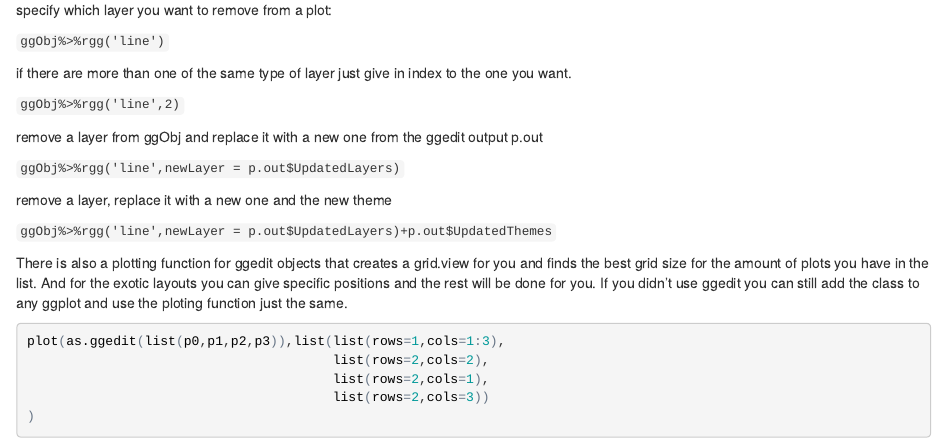
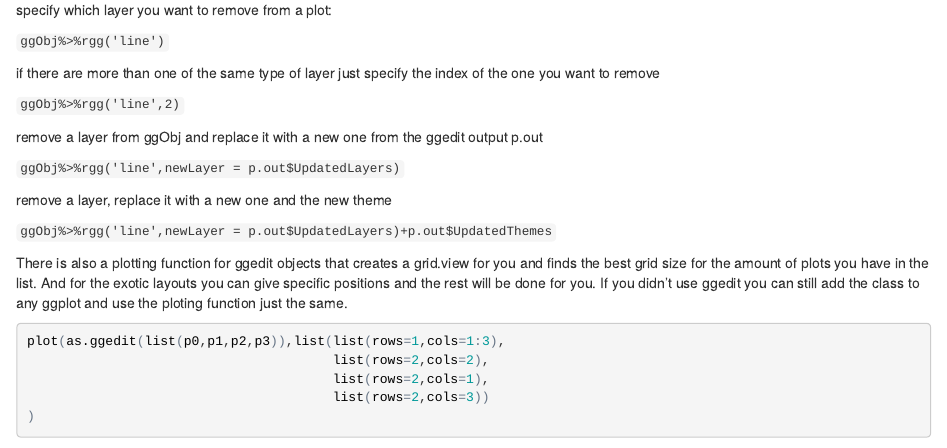
Before and after one commit to yonicd/ggedit, an R Markdown document (ggeditBlog.Rmd): the page in a window 1100 px wide, from 2670 px down. The pictures show the output file ggeditBlog.html that the author committed with the source, opened offline.

Commit message:
update readme

```diff
--- a/ggeditBlog.Rmd
+++ b/ggeditBlog.Rmd
@@ -55,7 +55,7 @@ specify which layer you want to remove from a plot:
 
 `ggObj%>%rgg('line')`
 
-if there are more than one of the same type of layer just give in index to the one you want.
+if there are more than one of the same type of layer just specify the index of the one you want to remove
 
 `ggObj%>%rgg('line',2)`
 
```
Also changed, not shown: README.md, ggeditBlog.html.
